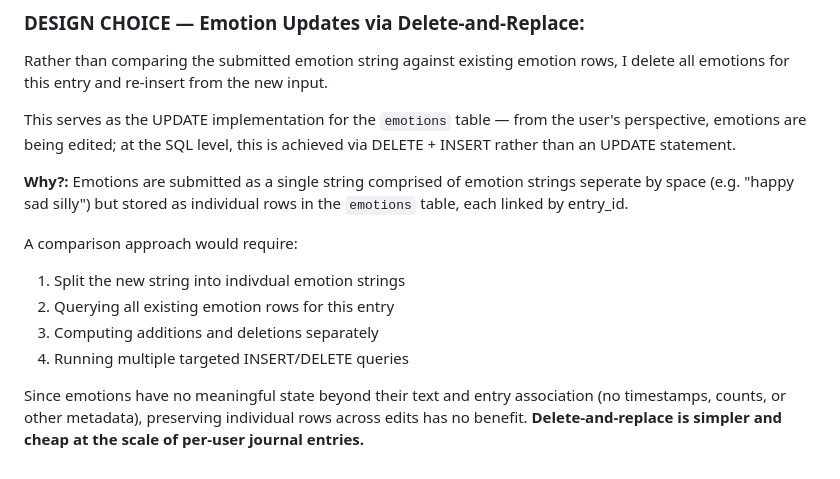
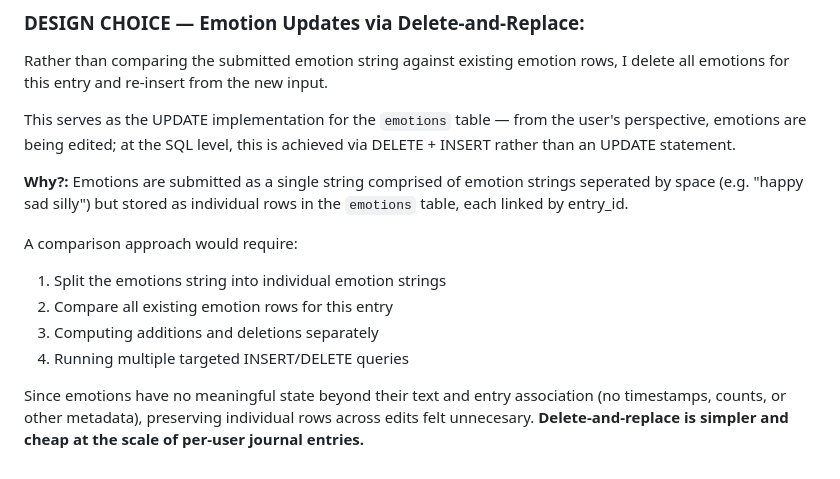
Before and after one commit to audreycode6/mood-map, a Markdown page: README.md, the part around the change. Rendered like a GitHub page.

Commit message:
update readme: cleanup

```diff
--- a/README.md
+++ b/README.md
@@ -129,17 +129,17 @@ user's perspective, emotions are being edited; at the SQL level, this is
 achieved via DELETE + INSERT rather than an UPDATE statement.
 
 **Why?:**
-Emotions are submitted as a single string comprised of emotion strings seperate by space (e.g. "happy sad silly")
+Emotions are submitted as a single string comprised of emotion strings seperated by space (e.g. "happy sad silly")
 but stored as individual rows in the `emotions` table, each linked by entry_id.
 
 A comparison approach would require:
 
-1.  Split the new string into indivdual emotion strings
-2.  Querying all existing emotion rows for this entry
+1.  Split the emotions string into individual emotion strings
+2.  Compare all existing emotion rows for this entry
 3.  Computing additions and deletions separately
 4.  Running multiple targeted INSERT/DELETE queries
 
 Since emotions have no meaningful state beyond their text and entry association
 (no timestamps, counts, or other metadata), preserving individual rows across
-edits has no benefit. **Delete-and-replace is simpler and cheap at
+edits felt unnecesary. **Delete-and-replace is simpler and cheap at
 the scale of per-user journal entries.**
```
